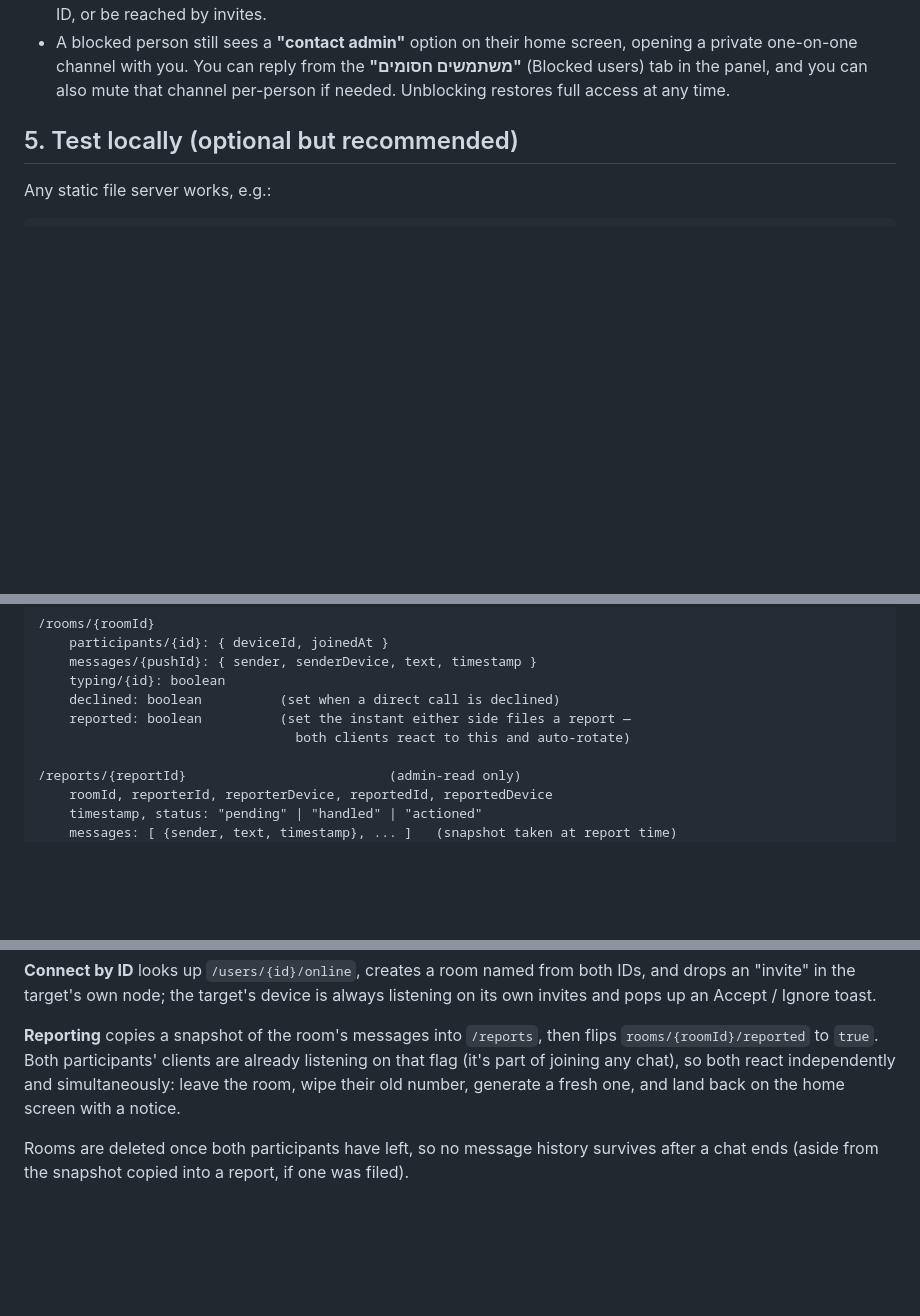
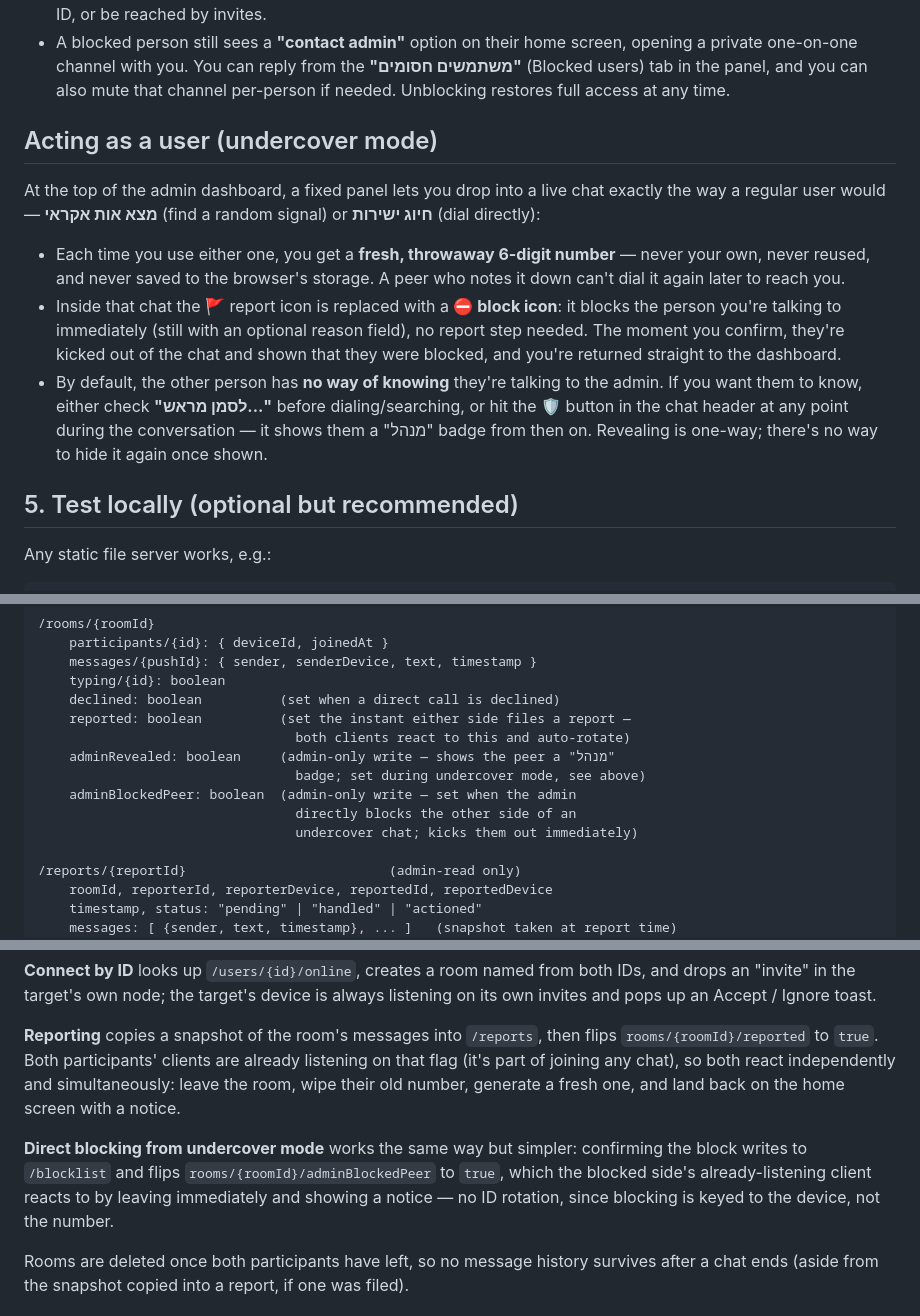
Before and after one commit to rb077858/anonchat, a Markdown page: README.md, 3 parts joined by grey strips. Rendered like a GitHub page; blank space fills up the shorter version.

Commit message:
עדכון ל README

```diff
--- a/README.md
+++ b/README.md
@@ -131,6 +131,27 @@ free tier). Use a strong, unique password for the admin account.
   the **"משתמשים חסומים"** (Blocked users) tab in the panel, and you can
   also mute that channel per-person if needed. Unblocking restores full
   access at any time.
+
+## Acting as a user (undercover mode)
+
+At the top of the admin dashboard, a fixed panel lets you drop into a live
+chat exactly the way a regular user would — **מצא אות אקראי** (find a
+random signal) or **חיוג ישירות** (dial directly):
+
+- Each time you use either one, you get a **fresh, throwaway 6-digit
+  number** — never your own, never reused, and never saved to the
+  browser's storage. A peer who notes it down can't dial it again later to
+  reach you.
+- Inside that chat the 🚩 report icon is replaced with a **⛔ block icon**:
+  it blocks the person you're talking to immediately (still with an
+  optional reason field), no report step needed. The moment you confirm,
+  they're kicked out of the chat and shown that they were blocked, and
+  you're returned straight to the dashboard.
+- By default, the other person has **no way of knowing** they're talking
+  to the admin. If you want them to know, either check **"לסמן מראש..."**
+  before dialing/searching, or hit the 🛡 button in the chat header at any
+  point during the conversation — it shows them a "מנהל" badge from then
+  on. Revealing is one-way; there's no way to hide it again once shown.
 
 ## 5. Test locally (optional but recommended)
 
@@ -220,6 +241,11 @@ Two more things worth knowing:
     declined: boolean          (set when a direct call is declined)
     reported: boolean          (set the instant either side files a report —
                                  both clients react to this and auto-rotate)
+    adminRevealed: boolean     (admin-only write — shows the peer a "מנהל"
+                                 badge; set during undercover mode, see above)
+    adminBlockedPeer: boolean  (admin-only write — set when the admin
+                                 directly blocks the other side of an
+                                 undercover chat; kicks them out immediately)
 
 /reports/{reportId}                          (admin-read only)
     roomId, reporterId, reporterDevice, reportedId, reportedDevice
@@ -255,6 +281,13 @@ both react independently and simultaneously: leave the room, wipe their
 old number, generate a fresh one, and land back on the home screen with a
 notice.
 
+**Direct blocking from undercover mode** works the same way but simpler:
+confirming the block writes to `/blocklist` and flips
+`rooms/{roomId}/adminBlockedPeer` to `true`, which the blocked side's
+already-listening client reacts to by leaving immediately and showing a
+notice — no ID rotation, since blocking is keyed to the device, not the
+number.
+
 Rooms are deleted once both participants have left, so no message history
 survives after a chat ends (aside from the snapshot copied into a report,
 if one was filed).
```
Also changed, not shown: other parts of README.md (+1 -1 lines).
